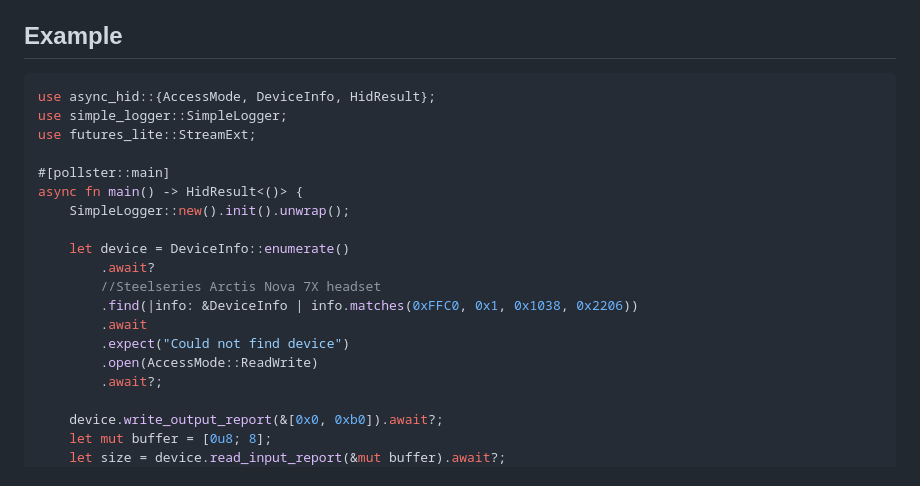
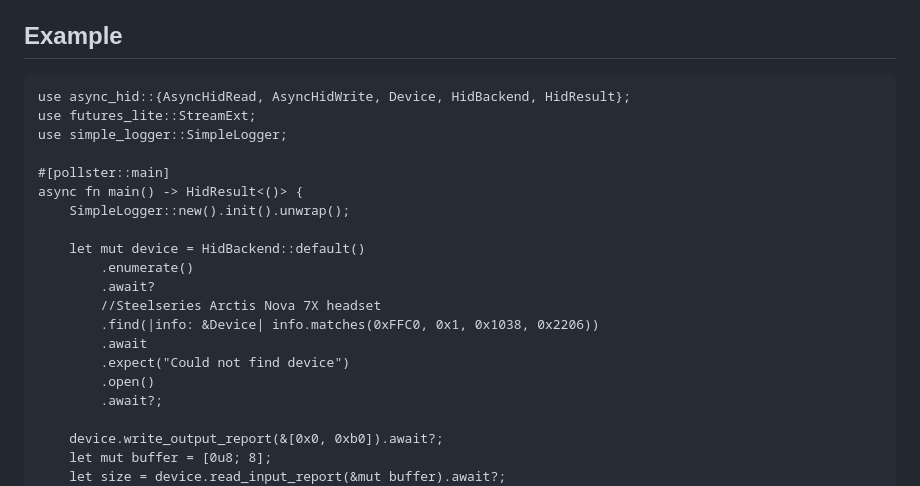
Before and after one commit to sidit77/async-hid, a Markdown page: README.md, the part around the change. Drawn GitHub-style.

Commit message:
Update the README example to the current API
AccessMode and DeviceInfo::enumerate were removed in 8402293. The README is
included as crate documentation, so its doctest has failed ever since.

````diff
--- a/README.md
+++ b/README.md
@@ -7,22 +7,23 @@ This crate generally offers a simpler and more streamlined api while also suppor
 
 ## Example
 
-```rust
-use async_hid::{AccessMode, DeviceInfo, HidResult};
+```rust,no_run
+use async_hid::{AsyncHidRead, AsyncHidWrite, Device, HidBackend, HidResult};
+use futures_lite::StreamExt;
 use simple_logger::SimpleLogger;
-use futures_lite::StreamExt;
 
 #[pollster::main]
 async fn main() -> HidResult<()> {
     SimpleLogger::new().init().unwrap();
 
-    let device = DeviceInfo::enumerate()
+    let mut device = HidBackend::default()
+        .enumerate()
         .await?
         //Steelseries Arctis Nova 7X headset
-        .find(|info: &DeviceInfo | info.matches(0xFFC0, 0x1, 0x1038, 0x2206))
+        .find(|info: &Device| info.matches(0xFFC0, 0x1, 0x1038, 0x2206))
         .await
         .expect("Could not find device")
-        .open(AccessMode::ReadWrite)
+        .open()
         .await?;
 
     device.write_output_report(&[0x0, 0xb0]).await?;
````
